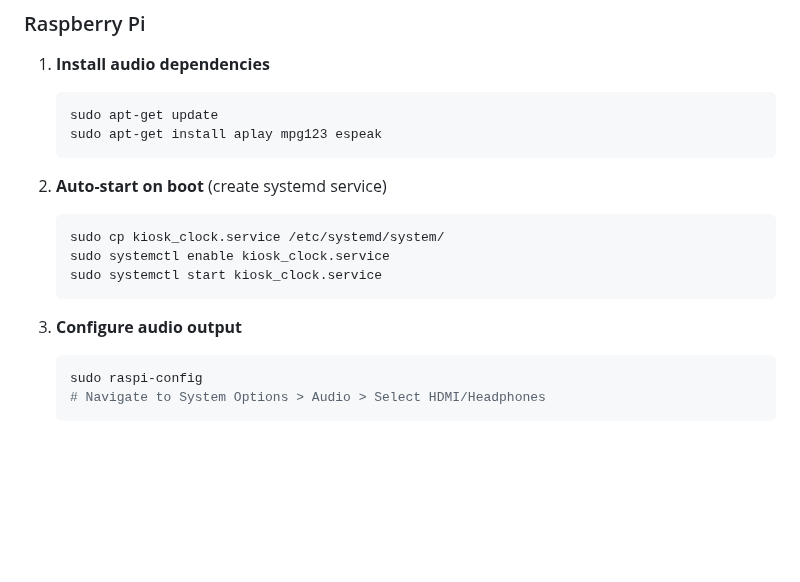
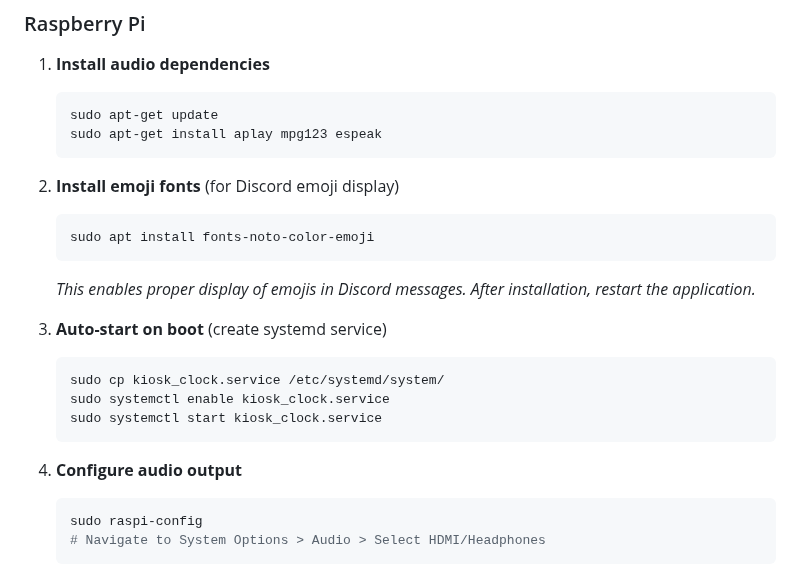
Before and after one commit to lielu/thyme, a Markdown page: README.md, the part around the change. Drawn GitHub-style; blank space fills up the shorter version.

Commit message:
Added instruction to enable emoji font on Raspberry Pi

````diff
--- a/README.md
+++ b/README.md
@@ -145,14 +145,20 @@ kiosk-clock/
    sudo apt-get install aplay mpg123 espeak
    ```
 
-2. **Auto-start on boot** (create systemd service)
+2. **Install emoji fonts** (for Discord emoji display)
+   ```bash
+   sudo apt install fonts-noto-color-emoji
+   ```
+   *This enables proper display of emojis in Discord messages. After installation, restart the application.*
+
+3. **Auto-start on boot** (create systemd service)
    ```bash
    sudo cp kiosk_clock.service /etc/systemd/system/
    sudo systemctl enable kiosk_clock.service
    sudo systemctl start kiosk_clock.service
    ```
 
-3. **Configure audio output**
+4. **Configure audio output**
    ```bash
    sudo raspi-config
    # Navigate to System Options > Audio > Select HDMI/Headphones
````
